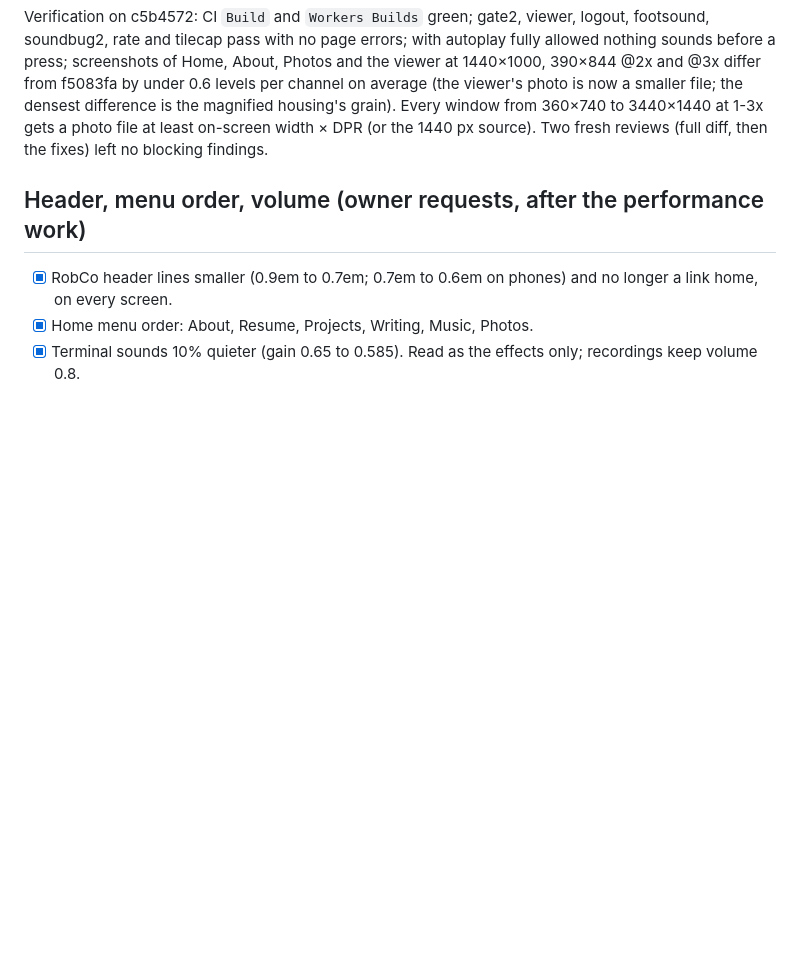
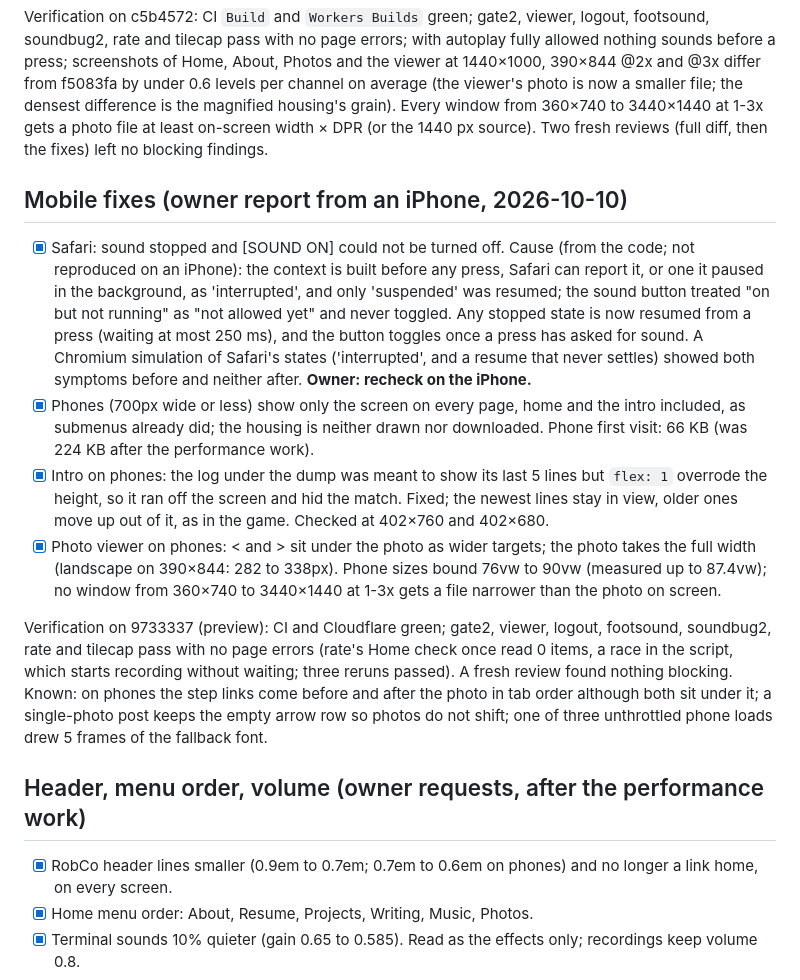
Before and after one commit to elijah-rou/webshite, a Markdown page: TASK.md, the part around the change. GitHub-like rendering; blank space fills up the shorter version.

Commit message:
Record the mobile fixes
Co-Authored-By: Claude Opus 5.5 <noreply@anthropic.com>

```diff
--- a/TASK.md
+++ b/TASK.md
@@ -151,6 +151,37 @@ Photos and the viewer at 1440×1000, 390×844 @2x and @3x differ from f5083fa by
 densest difference is the magnified housing's grain). Every window from 360×740 to
 3440×1440 at 1-3x gets a photo file at least on-screen width × DPR (or the 1440 px
 source). Two fresh reviews (full diff, then the fixes) left no blocking findings.
+
+## Mobile fixes (owner report from an iPhone, 2026-10-10)
+
+- [x] Safari: sound stopped and [SOUND ON] could not be turned off. Cause (from the
+      code; not reproduced on an iPhone): the context is built before any press,
+      Safari can report it, or one it paused in the background, as 'interrupted',
+      and only 'suspended' was resumed; the sound button treated "on but not
+      running" as "not allowed yet" and never toggled. Any stopped state is now
+      resumed from a press (waiting at most 250 ms), and the button toggles once a
+      press has asked for sound. A Chromium simulation of Safari's states
+      ('interrupted', and a resume that never settles) showed both symptoms before
+      and neither after. **Owner: recheck on the iPhone.**
+- [x] Phones (700px wide or less) show only the screen on every page, home and the
+      intro included, as submenus already did; the housing is neither drawn nor
+      downloaded. Phone first visit: 66 KB (was 224 KB after the performance work).
+- [x] Intro on phones: the log under the dump was meant to show its last 5 lines but
+      `flex: 1` overrode the height, so it ran off the screen and hid the match.
+      Fixed; the newest lines stay in view, older ones move up out of it, as in the
+      game. Checked at 402×760 and 402×680.
+- [x] Photo viewer on phones: < and > sit under the photo as wider targets; the photo
+      takes the full width (landscape on 390×844: 282 to 338px). Phone sizes bound
+      76vw to 90vw (measured up to 87.4vw); no window from 360×740 to 3440×1440 at
+      1-3x gets a file narrower than the photo on screen.
+
+Verification on 9733337 (preview): CI and Cloudflare green; gate2, viewer, logout,
+footsound, soundbug2, rate and tilecap pass with no page errors (rate's Home check
+once read 0 items, a race in the script, which starts recording without waiting;
+three reruns passed). A fresh review found nothing blocking. Known: on phones the
+step links come before and after the photo in tab order although both sit under
+it; a single-photo post keeps the empty arrow row so photos do not shift; one of
+three unthrottled phone loads drew 5 frames of the fallback font.
 
 ## Header, menu order, volume (owner requests, after the performance work)
 
```
